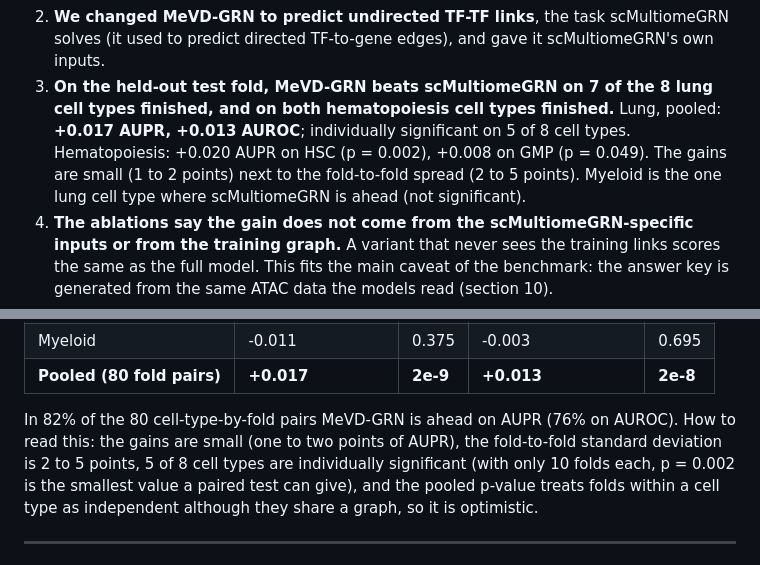
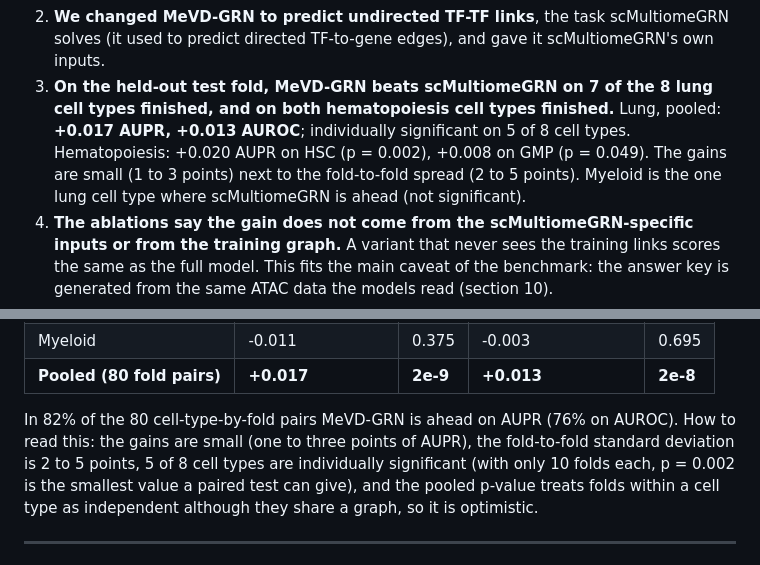
Before and after one commit to vishakkashyapk30/MEvD_GRN, a Markdown page: docs/presentation/presentation_11th_oct_17th_oct.md, 2 parts joined by grey strips. GitHub-like rendering.

Commit message:
deck: gains are 1 to 3 points
Co-Authored-By: Claude Sonnet 5.5 <noreply@anthropic.com>

```diff
--- a/docs/presentation/presentation_11th_oct_17th_oct.md
+++ b/docs/presentation/presentation_11th_oct_17th_oct.md
@@ -19,7 +19,7 @@ Branch `scmgrn-tftf`. Experiment write-up with every deviation: `docs/experiment
    and gave it scMultiomeGRN's own inputs.
 3. **On the held-out test fold, MeVD-GRN beats scMultiomeGRN on 7 of the 8 lung cell types finished, and on both hematopoiesis cell types finished.**
    Lung, pooled: **+0.017 AUPR, +0.013 AUROC**; individually significant on 5 of 8 cell types. Hematopoiesis: +0.020 AUPR on HSC (p = 0.002), +0.008 on GMP (p = 0.049).
-   The gains are small (1 to 2 points) next to the fold-to-fold spread (2 to 5 points). Myeloid is the one lung cell type where scMultiomeGRN is ahead (not significant).
+   The gains are small (1 to 3 points) next to the fold-to-fold spread (2 to 5 points). Myeloid is the one lung cell type where scMultiomeGRN is ahead (not significant).
 4. **The ablations say the gain does not come from the scMultiomeGRN-specific inputs or from the training graph.** A variant that never sees
    the training links scores the same as the full model. This fits the main caveat of the benchmark: the answer key is generated from the
    same ATAC data the models read (section 10).
@@ -169,7 +169,7 @@ Fold-paired comparison, H minus official code (10 folds per cell type, Wilcoxon
 | **Pooled (80 fold pairs)** | **+0.017** | **2e-9** | **+0.013** | **2e-8** |
 
 In 82% of the 80 cell-type-by-fold pairs MeVD-GRN is ahead on AUPR (76% on AUROC).
-How to read this: the gains are small (one to two points of AUPR), the fold-to-fold standard deviation is 2 to 5 points, 5 of 8 cell types are
+How to read this: the gains are small (one to three points of AUPR), the fold-to-fold standard deviation is 2 to 5 points, 5 of 8 cell types are
 individually significant (with only 10 folds each, p = 0.002 is the smallest value a paired test can give), and the pooled p-value treats folds
 within a cell type as independent although they share a graph, so it is optimistic.
 
```
